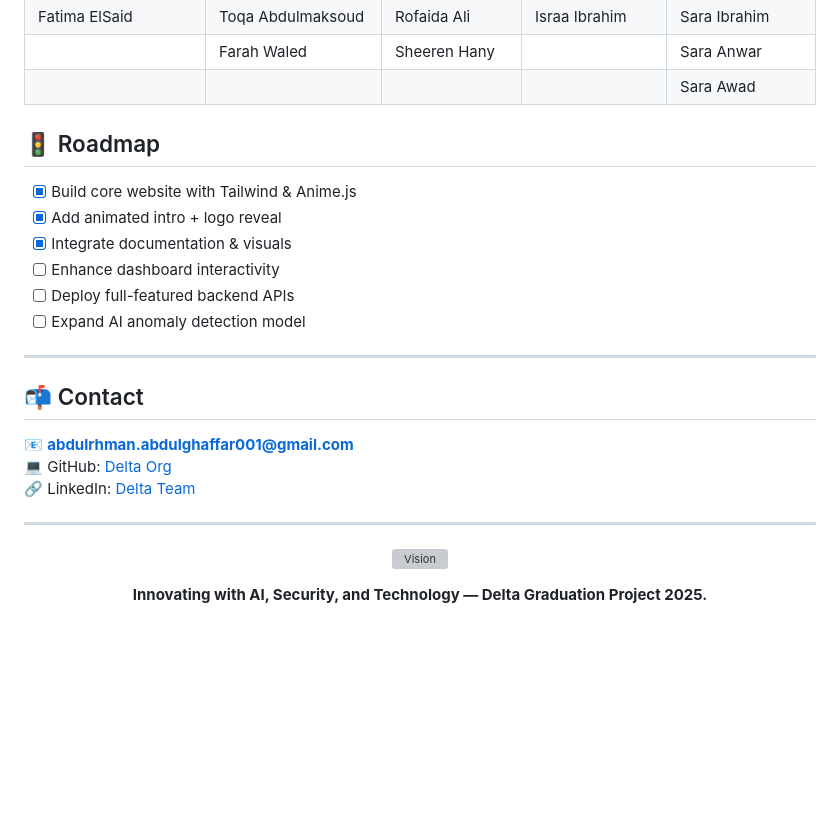
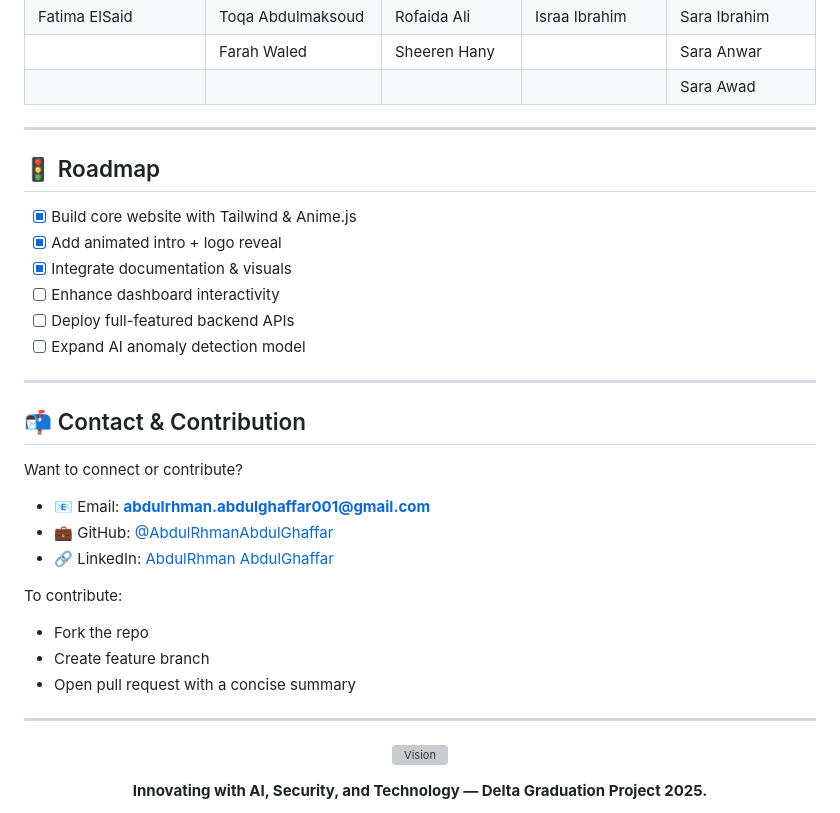
Before and after one commit to Delta-G-Project/D.G-Portfolio, a Markdown page: README.md, the part around one of its changes. Rendered like a GitHub page; blank space fills up the shorter version; grey boxes are pictures that could not be loaded.

```diff
--- a/README.md
+++ b/README.md
@@ -62,7 +62,7 @@ It combines **AI, Cybersecurity, Networking, Frontend, and Backend** into one ec
 
 </div>
 
-
+---
 
 ## 🚦 Roadmap
 - [x] Build core website with Tailwind & Anime.js
@@ -74,14 +74,20 @@ It combines **AI, Cybersecurity, Networking, Frontend, and Backend** into one ec
 
 ---
 
-## 📬 Contact
-📧 **abdulrhman.abdulghaffar001@gmail.com**
-💻 GitHub: [Delta Org](https://github.com/)
-🔗 LinkedIn: [Delta Team](https://linkedin.com/)
+## 📬 Contact & Contribution
 
----
+Want to connect or contribute?
 
+- 📧 Email: **abdulrhman.abdulghaffar001@gmail.com**
+- 💼 GitHub: [@AbdulRhmanAbdulGhaffar](https://github.com/AbdulRhmanAbdulGhaffar)
+- 🔗 LinkedIn: [AbdulRhman AbdulGhaffar](https://linkedin.com/in/abdulrhmanabdulghaffar/)
 
+To contribute:
+- Fork the repo
+- Create feature branch
+- Open pull request with a concise summary
+
+ ---
 <p align="center">
   <img src="https://i.postimg.cc/QM4RWmBq/Chat-GPT-Image-Sep-3-2025-02-04-26-AM.png" alt="Vision" width="400"/>
 </p>
```
Also changed, not shown: other parts of README.md (+1 -1 lines).
